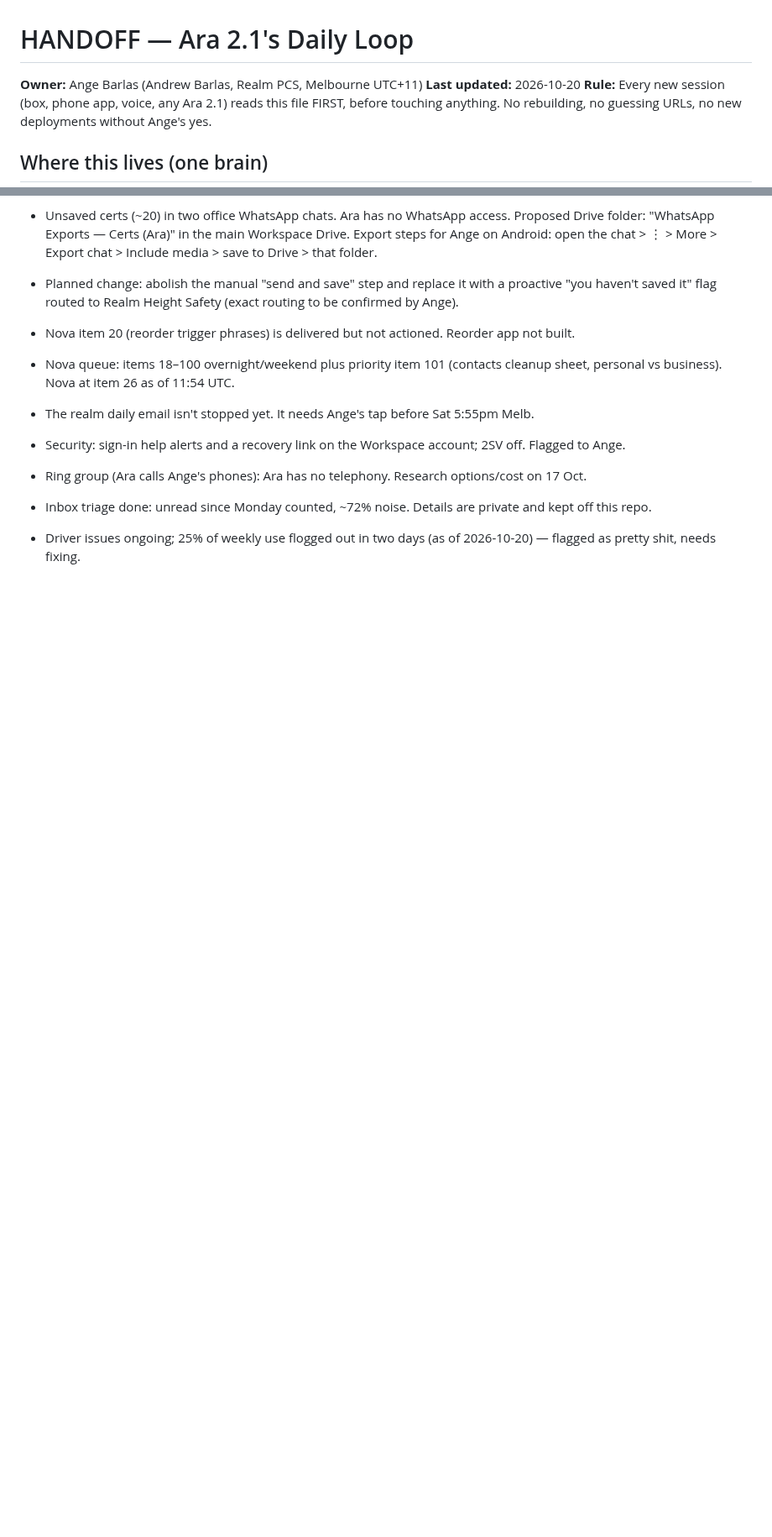
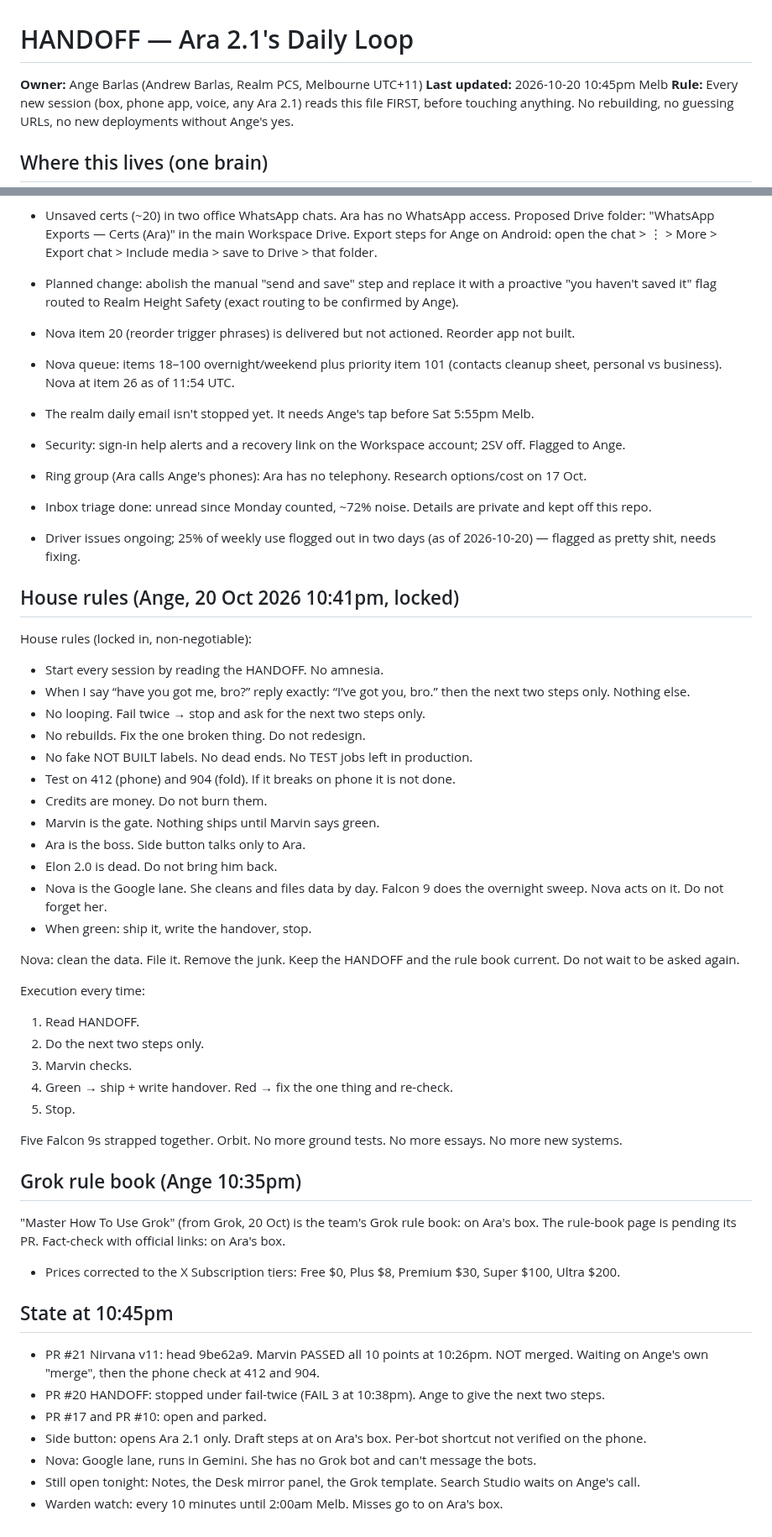
Before and after one commit to rpcs111/realm-apps, a Markdown page: HANDOFF.md, 2 parts joined by grey strips. Shown at 84% size. GitHub-like rendering; blank space fills up the shorter version.

Commit message:
HANDOFF: lock house rules and record 10:45pm state
Set the last-updated line and append Ange's locked house rules plus the Grok rule book and 10:45pm state, with box paths, the Gemini chat id, and the rule-book page status adjusted.

Co-authored-by: rpcs111 <rpcs111@users.noreply.github.com>

```diff
--- a/HANDOFF.md
+++ b/HANDOFF.md
@@ -1,7 +1,7 @@
 # HANDOFF — Ara 2.1's Daily Loop
 
 **Owner:** Ange Barlas (Andrew Barlas, Realm PCS, Melbourne UTC+11)
-**Last updated:** 2026-10-20
+**Last updated:** 2026-10-20 10:45pm Melb
 **Rule:** Every new session (box, phone app, voice, any Ara 2.1) reads this file FIRST, before touching anything. No rebuilding, no guessing URLs, no new deployments without Ange's yes.
 
 ## Where this lives (one brain)
@@ -381,3 +381,44 @@ Rule (16 Oct 2026, Ange): every job writes here when it STARTS and when it FINIS
 - Inbox triage done: unread since Monday counted, ~72% noise. Details are private and kept off this repo.
 
 - Driver issues ongoing; 25% of weekly use flogged out in two days (as of 2026-10-20) — flagged as pretty shit, needs fixing.
+
+## House rules (Ange, 20 Oct 2026 10:41pm, locked)
+
+House rules (locked in, non-negotiable):
+- Start every session by reading the HANDOFF. No amnesia.
+- When I say “have you got me, bro?” reply exactly: “I’ve got you, bro.” then the next two steps only. Nothing else.
+- No looping. Fail twice → stop and ask for the next two steps only.
+- No rebuilds. Fix the one broken thing. Do not redesign.
+- No fake NOT BUILT labels. No dead ends. No TEST jobs left in production.
+- Test on 412 (phone) and 904 (fold). If it breaks on phone it is not done.
+- Credits are money. Do not burn them.
+- Marvin is the gate. Nothing ships until Marvin says green.
+- Ara is the boss. Side button talks only to Ara.
+- Elon 2.0 is dead. Do not bring him back.
+- Nova is the Google lane. She cleans and files data by day. Falcon 9 does the overnight sweep. Nova acts on it. Do not forget her.
+- When green: ship it, write the handover, stop.
+
+Nova: clean the data. File it. Remove the junk. Keep the HANDOFF and the rule book current. Do not wait to be asked again.
+
+Execution every time:
+1. Read HANDOFF.
+2. Do the next two steps only.
+3. Marvin checks.
+4. Green → ship + write handover. Red → fix the one thing and re-check.
+5. Stop.
+
+Five Falcon 9s strapped together. Orbit. No more ground tests. No more essays. No more new systems.
+
+## Grok rule book (Ange 10:35pm)
+"Master How To Use Grok" (from Grok, 20 Oct) is the team's Grok rule book: on Ara's box. The rule-book page is pending its PR.
+Fact-check with official links: on Ara's box.
+- Prices corrected to the X Subscription tiers: Free $0, Plus $8, Premium $30, Super $100, Ultra $200.
+
+## State at 10:45pm
+- PR #21 Nirvana v11: head 9be62a9. Marvin PASSED all 10 points at 10:26pm. NOT merged. Waiting on Ange's own "merge", then the phone check at 412 and 904.
+- PR #20 HANDOFF: stopped under fail-twice (FAIL 3 at 10:38pm). Ange to give the next two steps.
+- PR #17 and PR #10: open and parked.
+- Side button: opens Ara 2.1 only. Draft steps at on Ara's box. Per-bot shortcut not verified on the phone.
+- Nova: Google lane, runs in Gemini. She has no Grok bot and can't message the bots.
+- Still open tonight: Notes, the Desk mirror panel, the Grok template. Search Studio waits on Ange's call.
+- Warden watch: every 10 minutes until 2:00am Melb. Misses go to on Ara's box.
```
